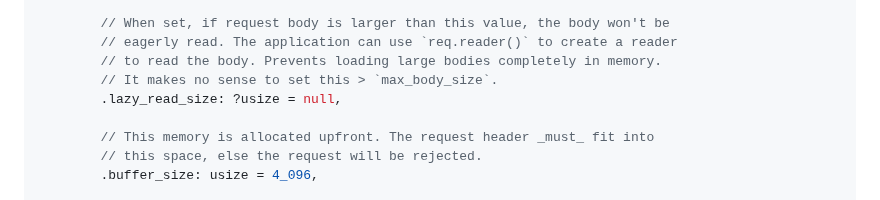
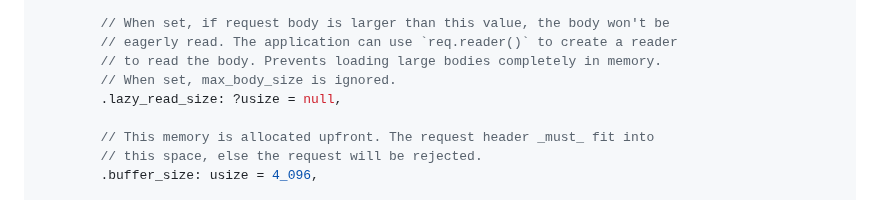
Before and after one commit to karlseguin/http.zig, a Markdown page: readme.md, the part around the change. GitHub-like rendering.

Commit message:
Note new interaction between max_body_size and lazy_read_size

```diff
--- a/readme.md
+++ b/readme.md
@@ -848,7 +848,7 @@ try httpz.listen(allocator, &router, .{
         // When set, if request body is larger than this value, the body won't be
         // eagerly read. The application can use `req.reader()` to create a reader
         // to read the body. Prevents loading large bodies completely in memory.
-        // It makes no sense to set this > `max_body_size`.
+        // When set, max_body_size is ignored.
         .lazy_read_size: ?usize = null,
 
         // This memory is allocated upfront. The request header _must_ fit into
```
